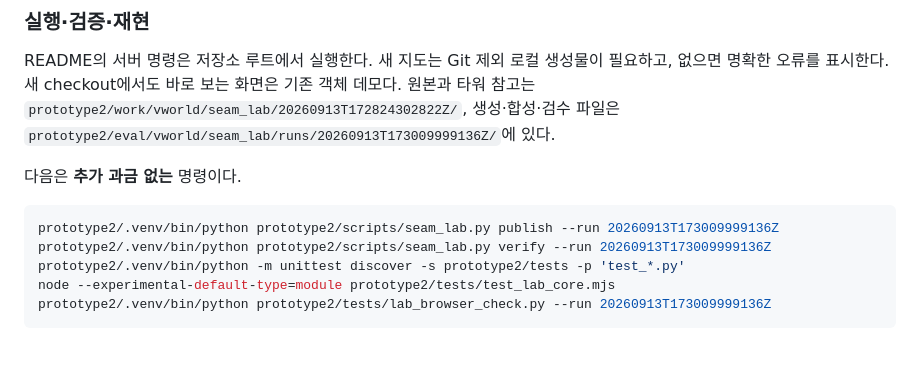
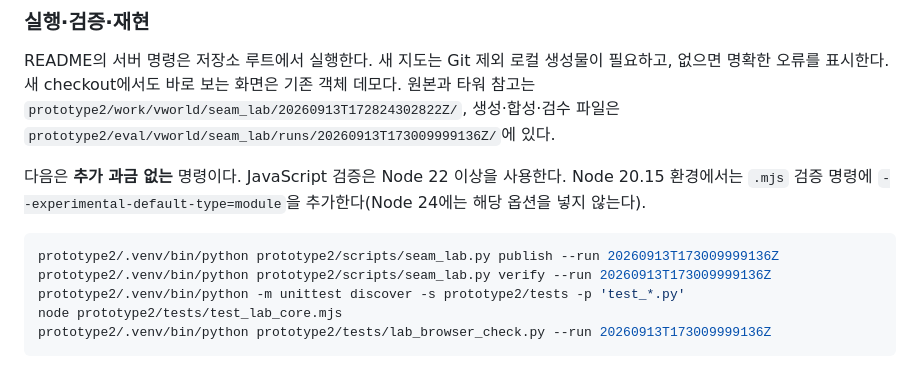
Before and after one commit to HOYUN-Y/pixel_city, a Markdown page: prototype2/docs/GUIDE.md, the part around the change. Rendered like a GitHub page.

Commit message:
docs(prototype2): record seam lab integration and test runtime

````diff
--- a/prototype2/docs/GUIDE.md
+++ b/prototype2/docs/GUIDE.md
@@ -61,12 +61,14 @@ README의 서버 명령은 저장소 루트에서 실행한다. 새 지도는 Gi
 생성·합성·검수 파일은 `prototype2/eval/vworld/seam_lab/runs/20260913T173009999136Z/`에 있다.
 
 다음은 **추가 과금 없는** 명령이다.
+JavaScript 검증은 Node 22 이상을 사용한다. Node 20.15 환경에서는 `.mjs` 검증 명령에
+`--experimental-default-type=module`을 추가한다(Node 24에는 해당 옵션을 넣지 않는다).
 
 ```bash
 prototype2/.venv/bin/python prototype2/scripts/seam_lab.py publish --run 20260913T173009999136Z
 prototype2/.venv/bin/python prototype2/scripts/seam_lab.py verify --run 20260913T173009999136Z
 prototype2/.venv/bin/python -m unittest discover -s prototype2/tests -p 'test_*.py'
-node --experimental-default-type=module prototype2/tests/test_lab_core.mjs
+node prototype2/tests/test_lab_core.mjs
 prototype2/.venv/bin/python prototype2/tests/lab_browser_check.py --run 20260913T173009999136Z
 ```
 
````
Also changed, not shown: prototype2/PLAN.md (+1 -1 lines).
